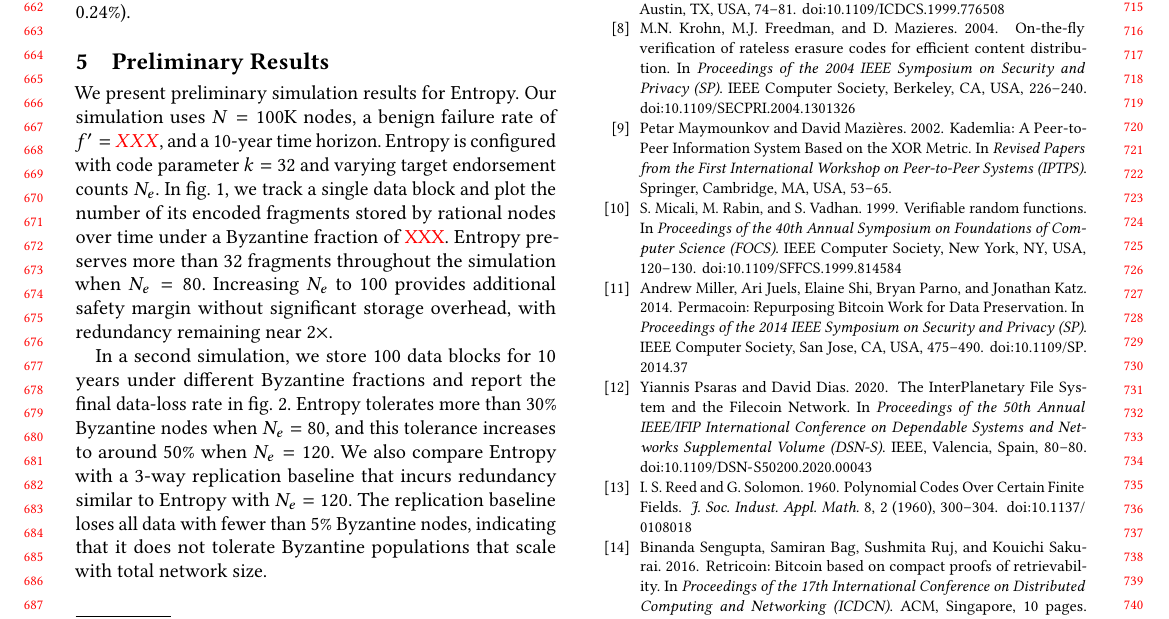
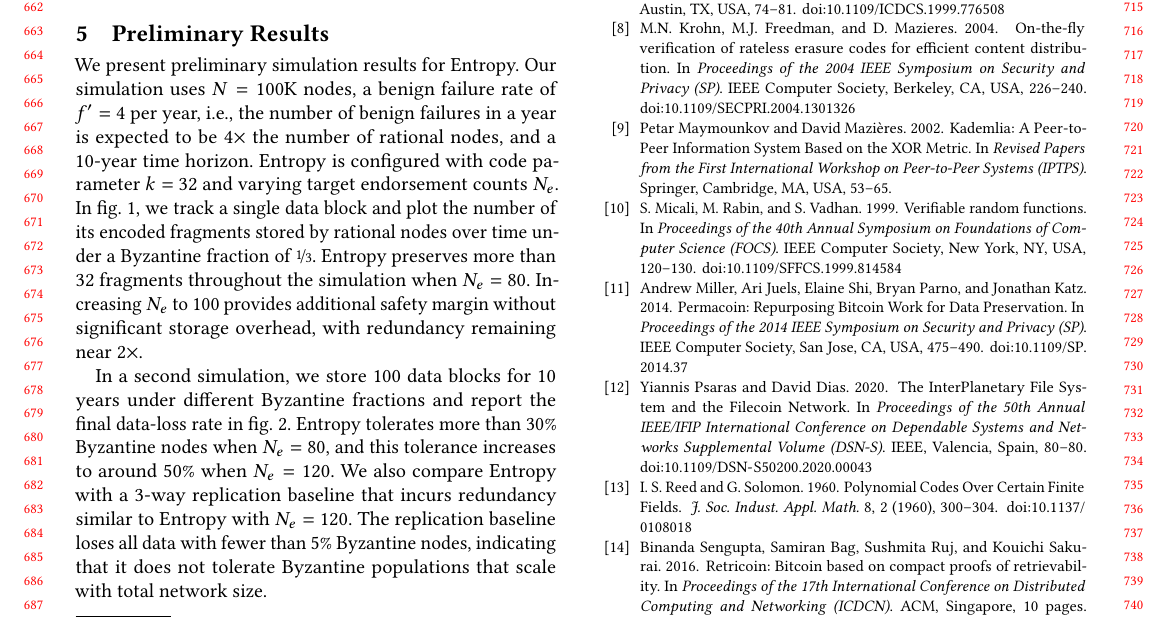
Before and after one commit to sgdxbc/new-entropy-paper, a LaTeX paper (paper.tex, which reads sections/evaluation.tex): part of page 7 of 8, cut so that both start at the same text. Compiled offline with pdfLaTeX.

Commit message:
eval: fill placeholders

```diff
--- a/sections/evaluation.tex
+++ b/sections/evaluation.tex
@@ -18,9 +18,9 @@
 \end{figure}
 
 We present preliminary simulation results for \sys.
-Our simulation uses $N=100$K nodes, a benign failure rate of $f'=\XXX$, and a 10-year time horizon.
+Our simulation uses $N=100$K nodes, a benign failure rate of $f'=4$ per year, i.e., the number of benign failures in a year is expected to be $4\times$ the number of rational nodes, and a 10-year time horizon.
 \sys is configured with code parameter $k=32$ and varying target endorsement counts $N_e$.
-In \cref{fig:time-alive}, we track a single data block and plot the number of its encoded fragments stored by rational nodes over time under a Byzantine fraction of \XXX.
+In \cref{fig:time-alive}, we track a single data block and plot the number of its encoded fragments stored by rational nodes over time under a Byzantine fraction of \nicefrac{1}{3}.
 \sys preserves more than 32 fragments throughout the simulation when $N_e=80$.
 Increasing $N_e$ to 100 provides additional safety margin without significant storage overhead, with redundancy remaining near $2\times$.
 
```
